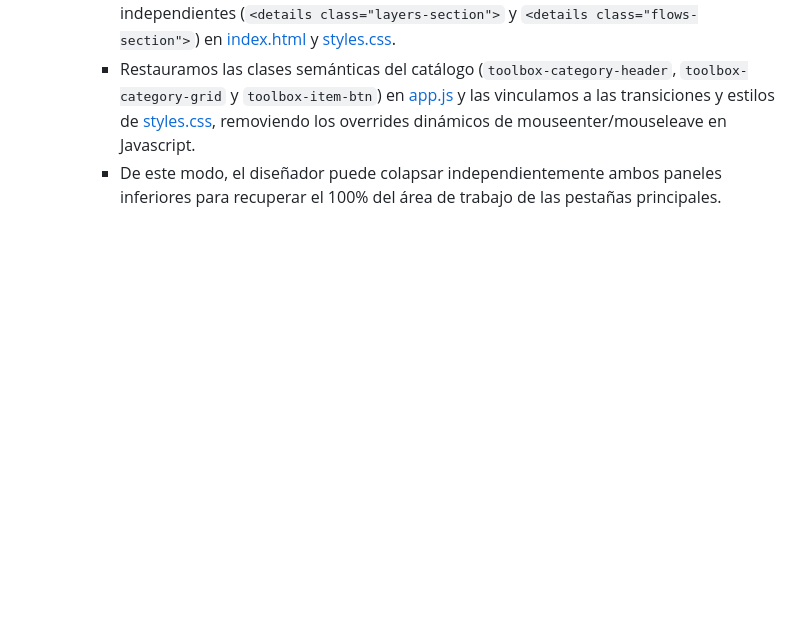
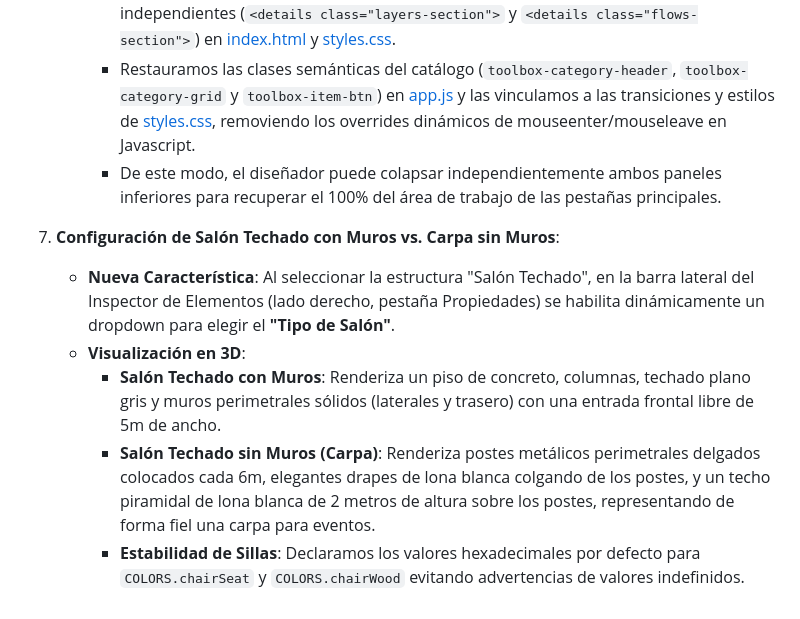
Before and after one commit to 5410m0n0c001/maquetador-, a Markdown page: walkthrough.md, the part around the change. Rendered like a GitHub page; blank space fills up the shorter version.

Commit message:
docs: update walkthrough with 3d salon and carpa configurations

```diff
--- a/walkthrough.md
+++ b/walkthrough.md
@@ -98,3 +98,10 @@ El repositorio local está 100% al día y sincronizado con tu GitHub remoto.
        - Separamos **Capas** y **Flujos de Circulación** en dos secciones colapsables independientes (`<details class="layers-section">` y `<details class="flows-section">`) en [index.html](file:///c:/Users/Lenovo/Documents/maquetador/index.html) y [styles.css](file:///c:/Users/Lenovo/Documents/maquetador/styles.css).
        - Restauramos las clases semánticas del catálogo (`toolbox-category-header`, `toolbox-category-grid` y `toolbox-item-btn`) en [app.js](file:///c:/Users/Lenovo/Documents/maquetador/app.js) y las vinculamos a las transiciones y estilos de [styles.css](file:///c:/Users/Lenovo/Documents/maquetador/styles.css), removiendo los overrides dinámicos de mouseenter/mouseleave en Javascript.
        - De este modo, el diseñador puede colapsar independientemente ambos paneles inferiores para recuperar el 100% del área de trabajo de las pestañas principales.
+
+7. **Configuración de Salón Techado con Muros vs. Carpa sin Muros**:
+   - **Nueva Característica**: Al seleccionar la estructura "Salón Techado", en la barra lateral del Inspector de Elementos (lado derecho, pestaña Propiedades) se habilita dinámicamente un dropdown para elegir el **"Tipo de Salón"**.
+   - **Visualización en 3D**:
+       - **Salón Techado con Muros**: Renderiza un piso de concreto, columnas, techado plano gris y muros perimetrales sólidos (laterales y trasero) con una entrada frontal libre de 5m de ancho.
+       - **Salón Techado sin Muros (Carpa)**: Renderiza postes metálicos perimetrales delgados colocados cada 6m, elegantes drapes de lona blanca colgando de los postes, y un techo piramidal de lona blanca de 2 metros de altura sobre los postes, representando de forma fiel una carpa para eventos.
+       - **Estabilidad de Sillas**: Declaramos los valores hexadecimales por defecto para `COLORS.chairSeat` y `COLORS.chairWood` evitando advertencias de valores indefinidos.
```
